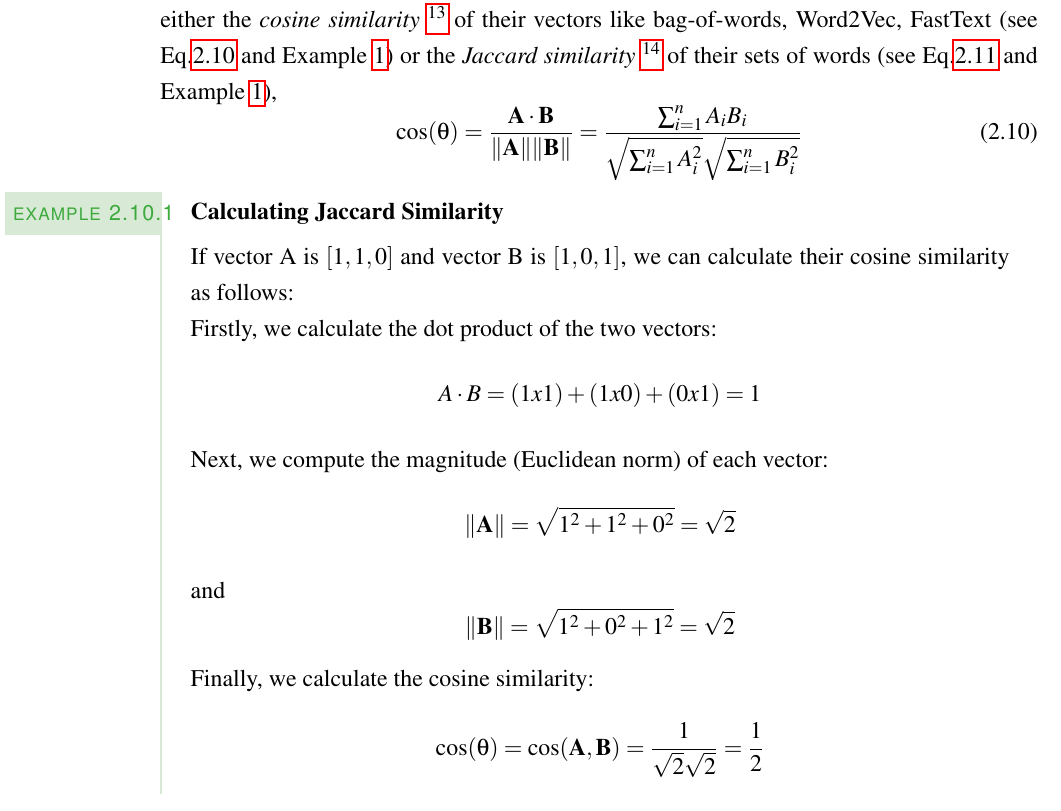
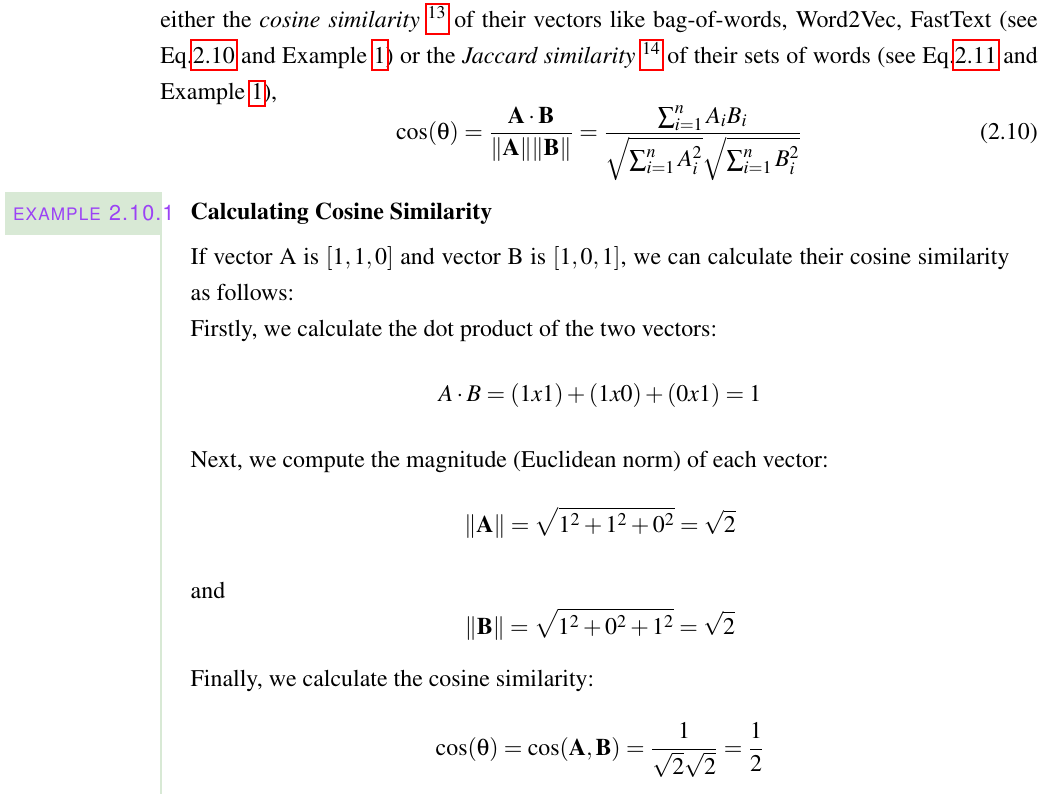
Before and after one commit to Vladislavlhp7/financial_narrative_summarisation_22, a LaTeX thesis (dissertation/report.tex, which reads dissertation/chapter2.tex): part of page 33 of 72, cut so that both start at the same text. Compiled offline with pdfLaTeX; a LaTeX package or settings file that is missing is left out.

Commit message:
add new colours
Former-commit-id: 62318b754e8136965d5ea2b385624448bcdd4d10

```diff
--- a/dissertation/chapter2.tex
+++ b/dissertation/chapter2.tex
@@ -575,7 +575,7 @@ TextRank~\cite{mihalcea-tarau-2004-textrank} is a graph-based unsupervised algor
         \begin{equation}\label{eq:cosine_similarity}
             \cos(\theta) = \frac{\mathbf{A} \cdot \mathbf{B}}{\|\mathbf{A}\| \|\mathbf{B}\|} = \frac{\sum_{i=1}^{n} A_i B_i}{\sqrt{\sum_{i=1}^{n} A_i^2} \sqrt{\sum_{i=1}^{n} B_i^2}}
         \end{equation}
-        \begin{beaux_exemples}{\textbf{Calculating Jaccard Similarity}}\label{ex:cosine}
+        \begin{beaux_exemples}{\textbf{Calculating Cosine Similarity}}\label{ex:cosine}
             If vector A is $[1, 1, 0]$ and vector B is $[1, 0, 1]$, we can calculate their cosine similarity as follows:
 
             Firstly, we calculate the dot product of the two vectors:
--- a/dissertation/report.tex
+++ b/dissertation/report.tex
@@ -108,8 +108,8 @@
 
 \usepackage[many]{tcolorbox}
 
-\definecolor{greentitle}{RGB}{61,170,61}
-\definecolor{greentitleback}{RGB}{216,233,213}
+\definecolor{purpletitle}{RGB}{155, 66, 245}
+\definecolor{purpletitleback}{RGB}{216,233,213}
 
 \newtcolorbox[
   auto counter,
@@ -125,7 +125,7 @@
   toprule=0pt,
   bottomrule=0pt,
   titlerule=0pt,
-  colframe=greentitleback,
+  colframe=purpletitleback,
   fonttitle=\normalcolor,
   overlay={
     \node[
@@ -133,8 +133,8 @@
       anchor=east,
       text width=2.5cm,
       minimum height=4ex,
-      fill=greentitleback,
-      font=\color{greentitle}\sffamily\scshape
+      fill=purpletitleback,
+      font=\color{purpletitle}\sffamily\scshape
     ] at (title.west) {example~\thetcbcounter};
   },
   title=#2,
```
